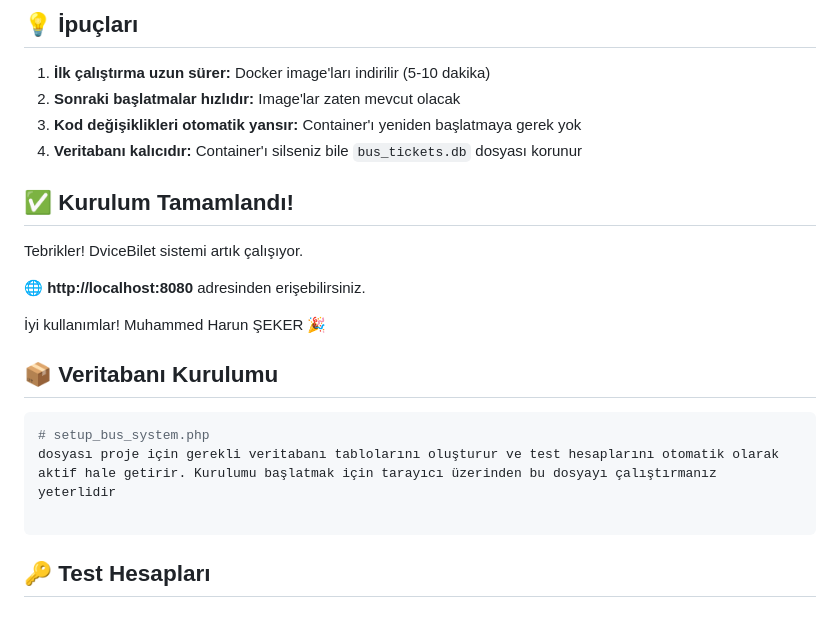
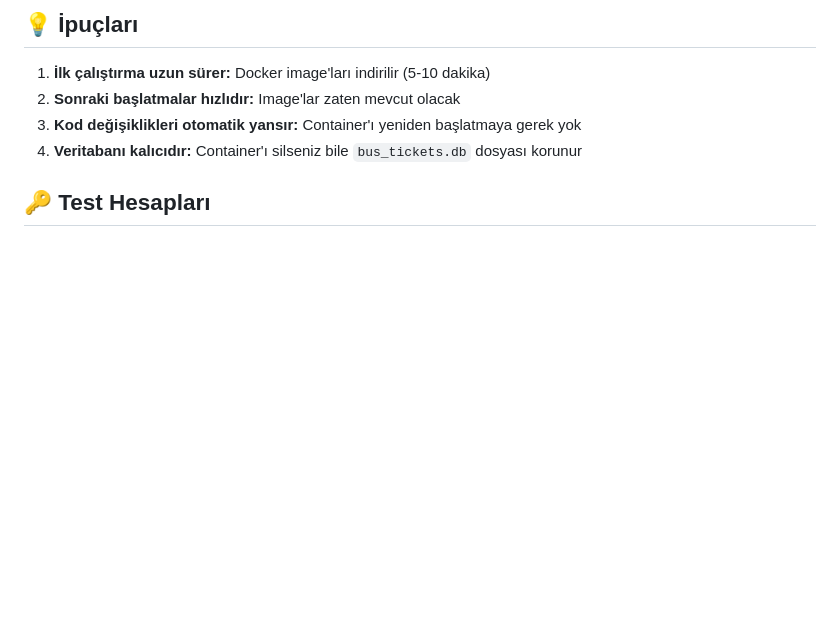
Before and after one commit to dvicewashere/bilet-satin-alma, a Markdown page: README.md, the part around the change printed below. Rendered like a GitHub page; blank space fills up the shorter version.

````diff
--- a/README.md
+++ b/README.md
@@ -408,22 +307,10 @@ rm bus_tickets.db
 3. **Kod değişiklikleri otomatik yansır:** Container'ı yeniden başlatmaya gerek yok
 4. **Veritabanı kalıcıdır:** Container'ı silseniz bile `bus_tickets.db` dosyası korunur
 
-## ✅ Kurulum Tamamlandı!
-
-Tebrikler! DviceBilet sistemi artık çalışıyor.
-
-🌐 **http://localhost:8080** adresinden erişebilirsiniz.
-
-İyi kullanımlar! Muhammed Harun ŞEKER 🎉
 
 
 
-## 📦 Veritabanı Kurulumu
-```bash
-# setup_bus_system.php
-dosyası proje için gerekli veritabanı tablolarını oluşturur ve test hesaplarını otomatik olarak aktif hale getirir. Kurulumu başlatmak için tarayıcı üzerinden bu dosyayı çalıştırmanız yeterlidir
 
-```
 
 
 
````
Also changed, not shown: other parts of README.md (+21 -122 lines).
